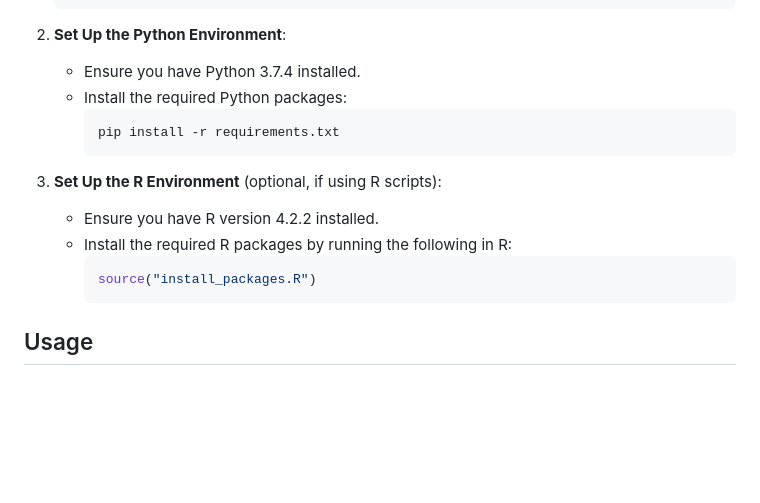
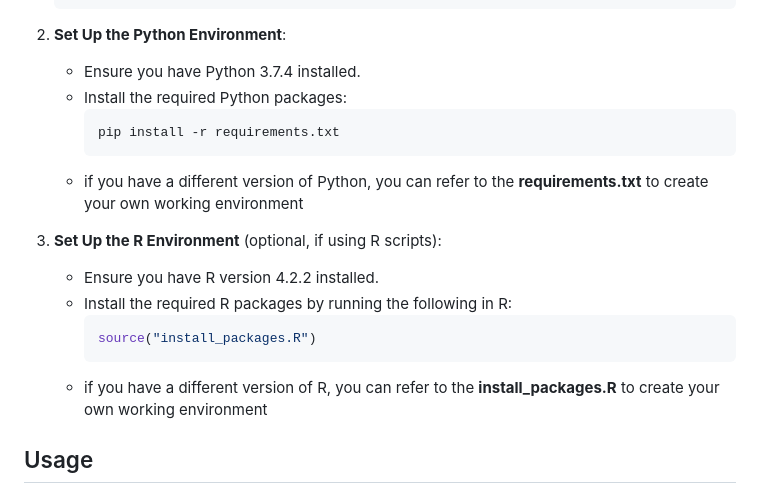
Before and after one commit to cristea-lab/HexAligner, a Markdown page: README.md, the part around the change. GitHub-like rendering; blank space fills up the shorter version.

````diff
--- a/README.md
+++ b/README.md
@@ -35,6 +35,7 @@ To use the Hex Aligner tool, follow these steps:
      ```bash
      pip install -r requirements.txt
      ```
+   - if you have a different version of Python, you can refer to the **requirements.txt** to create your own working environment
 
 3. **Set Up the R Environment** (optional, if using R scripts):
    - Ensure you have R version 4.2.2 installed.
@@ -42,6 +43,7 @@ To use the Hex Aligner tool, follow these steps:
      ```R
      source("install_packages.R")
      ```
+   - if you have a different version of R, you can refer to the **install_packages.R** to create your own working environment
 ## Usage
 ### 1. 2DBinaryAlign
 #### Input Requirements
````
